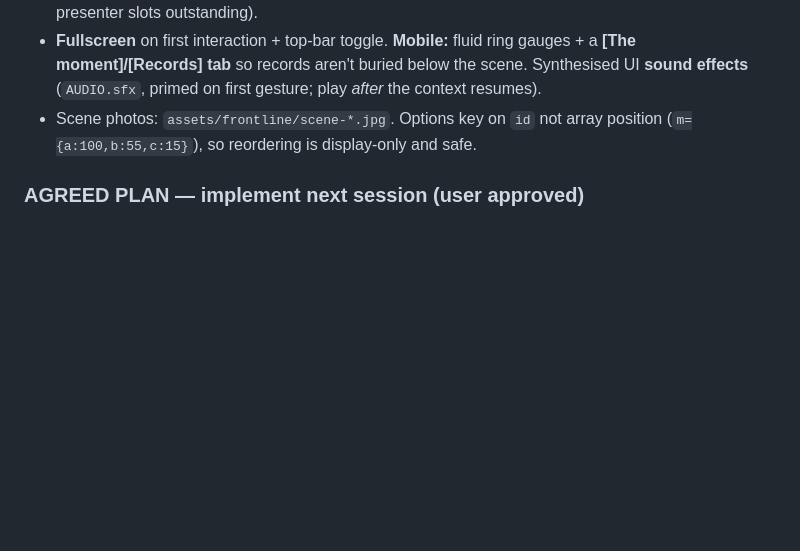
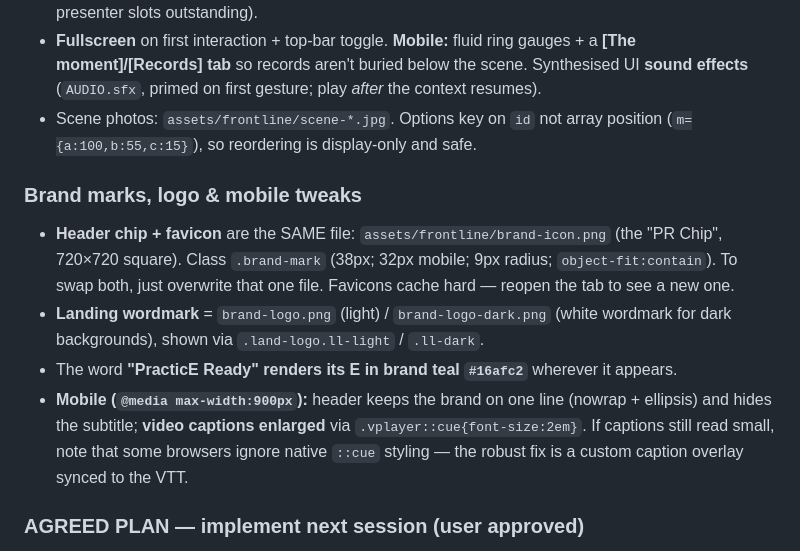
Before and after one commit to chrisf-bit/the-risk-chain, a Markdown page: CLAUDE.md, the part around the change. Drawn GitHub-style; blank space fills up the shorter version.

Commit message:
CLAUDE.md: record brand chip/favicon/logo assets and mobile caption tweak
Co-Authored-By: Claude Opus 4.8 <noreply@anthropic.com>

```diff
--- a/CLAUDE.md
+++ b/CLAUDE.md
@@ -211,6 +211,19 @@ throughout, all gated by `prefers-reduced-motion`.
 - Scene photos: `assets/frontline/scene-*.jpg`. Options key on `id` not array position
   (`m={a:100,b:55,c:15}`), so reordering is display‑only and safe.
 
+### Brand marks, logo & mobile tweaks
+- **Header chip + favicon** are the SAME file: `assets/frontline/brand-icon.png` (the
+  "PR Chip", 720×720 square). Class `.brand-mark` (38px; 32px mobile; 9px radius;
+  `object-fit:contain`). To swap both, just overwrite that one file. Favicons cache hard —
+  reopen the tab to see a new one.
+- **Landing wordmark** = `brand-logo.png` (light) / `brand-logo-dark.png` (white wordmark for
+  dark backgrounds), shown via `.land-logo.ll-light` / `.ll-dark`.
+- The word **"PracticE Ready" renders its E in brand teal `#16afc2`** wherever it appears.
+- **Mobile (`@media max-width:900px`):** header keeps the brand on one line (nowrap +
+  ellipsis) and hides the subtitle; **video captions enlarged** via
+  `.vplayer::cue{font-size:2em}`. If captions still read small, note that some browsers
+  ignore native `::cue` styling — the robust fix is a custom caption overlay synced to the VTT.
+
 ### AGREED PLAN — implement next session (user approved)
 1. **Orange CTA buttons → navy text.** Use **navy `#072A6B` text on the `#FF7A1A` orange**
    (keeps exact brand orange, passes WCAG ≈ 4.7:1). Applies to `.btn-go` everywhere
```
